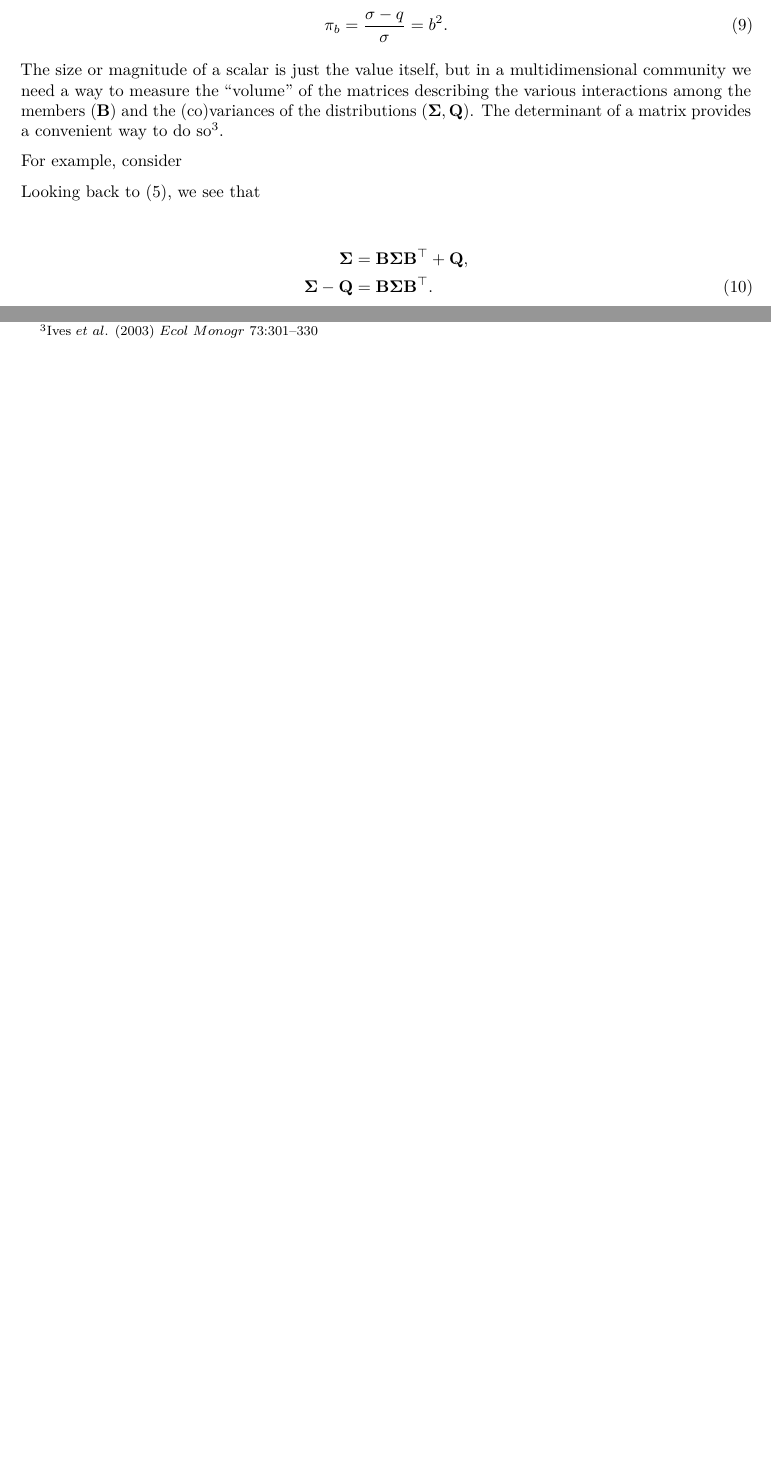
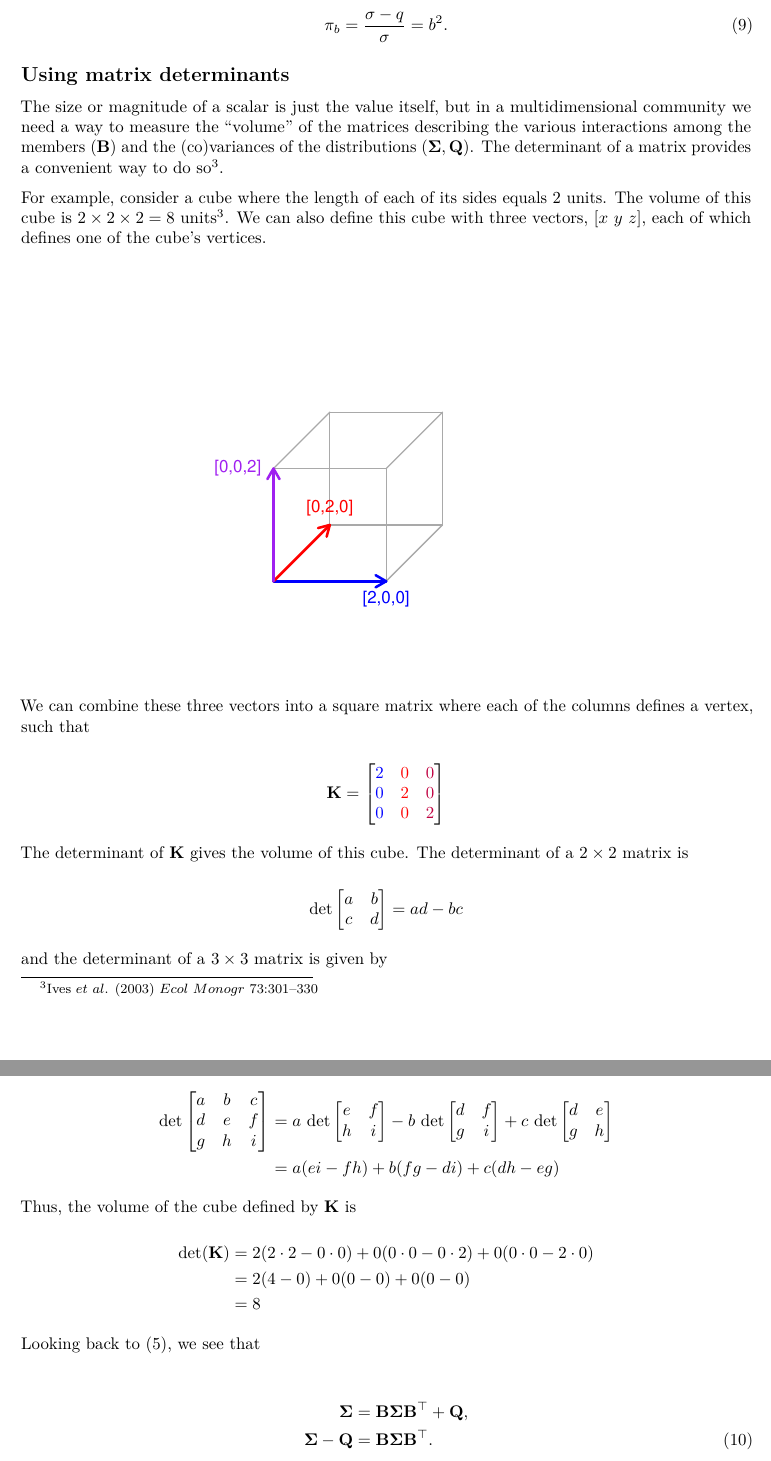
Before and after one commit to mdscheuerell/marstab, an R Markdown document (mar_stab_properties_text.Rmd): two parts of page 3 of 5 before the commit and two parts of pages 3 and 4 of 6 after it, joined at a grey line, cut so that both start at the same text, the shorter picture padded with empty space. Rendered offline with R 4.5, knitr and Pandoc, then LaTeX, with nearby package versions.

Commit message:
finished description of determinants

````diff
--- a/mar_stab_properties_text.Rmd
+++ b/mar_stab_properties_text.Rmd
@@ -3,6 +3,8 @@ title: "Stability properties for MAR(1) models"
 output: pdf_document
 fontsize: 10pt
 geometry: margin=1.25in
+header-includes:
+   - \usepackage{xcolor}
 ---
 
 ```{r setup, include=FALSE}
@@ -110,6 +112,12 @@ We can rearrange the terms in Eqn (\ref{eq10a}) to express the proportion of $\s
 \pi_b = \frac{\sigma - q}{\sigma} = b^2.
 \end{equation}
 
+## Using matrix determinants
+
 The size or magnitude of a scalar is just the value itself, but in a multidimensional community we need a way to measure the "volume" of the matrices describing the various interactions among the members $(\mathbf{B})$ and the (co)variances of the distributions $(\mathbf{\Sigma}, \mathbf{Q})$. The determinant of a matrix provides a convenient way to do so\footnote{Ives $et~al$. (2003) $Ecol~Monogr$ 73:301–330}.
 
-For example, consider
+For example, consider a cube where the length of each of its sides equals 2 units. The volume of this cube is $2 \times 2 \times 2 = 8 ~ \text{units}^3$. We can also define this cube with three vectors, $[x ~ y ~ z]$, each of which defines one of the cube's vertices.
+
+\vspace{0.25in}
+
+```{r plot_cube, fig.dim = c(3, 3), echo = FALSE, fig.align = "center"}
@@ -116,3 +148,58 @@ For example, consider
+\vspace{0.25in}
+
+We can combine these three vectors into a square matrix where each of the columns defines a vertex, such that
+
+\begin{equation*}
+\mathbf{K} =
+\begin{bmatrix}
+\textcolor{blue}{2} & \textcolor{red}{0} & \textcolor{purple}{0} \\
+\textcolor{blue}{0} & \textcolor{red}{2} & \textcolor{purple}{0} \\
+\textcolor{blue}{0} & \textcolor{red}{0} & \textcolor{purple}{2}
+\end{bmatrix}
+\end{equation*}
+
+The determinant of $\mathbf{K}$ gives the volume of this cube. The determinant of a $2 \times 2$ matrix is
+
+\begin{equation*}
+\text{det} \begin{bmatrix}
+a & b \\
+c & d
+\end{bmatrix}
+= ad - bc
+\end{equation*}
+
+and the determinant of a $3 \times 3$ matrix is given by
+
+\begin{equation*}
+\begin{aligned}
+\text{det} \begin{bmatrix}
+a & b & c \\
+d & e & f \\
+g & h & i
+\end{bmatrix} &= a ~ \text{det} \begin{bmatrix}
+e & f \\
+h & i
+\end{bmatrix} -b ~ \text{det} \begin{bmatrix}
+d & f \\
+g & i
+\end{bmatrix} +c ~ \text{det} \begin{bmatrix}
+d & e \\
+g & h
+\end{bmatrix} \\
+&= a (e i - f h) + b (f g - d i) + c (d h - e g)
+\end{aligned}
+\end{equation*}
+
+Thus, the volume of the cube defined by $\mathbf{K}$ is
+
+\begin{equation*}
+\begin{aligned}
+\text{det}(\mathbf{K}) &= 2(2 \cdot 2 - 0 \cdot 0) + 0(0 \cdot 0 - 0 \cdot 2) + 0(0 \cdot 0 - 2 \cdot 0) \\
+  &= 2(4 - 0) + 0(0 - 0) + 0(0 - 0) \\
+  &= 8
+\end{aligned}
+\end{equation*}
+
 
 Looking back to (\ref{eq5}), we see that
 
````
Also changed, not shown: mar_stab_properties_text.pdf, mar_stab_properties_text.Rmd (24 more changed lines).
